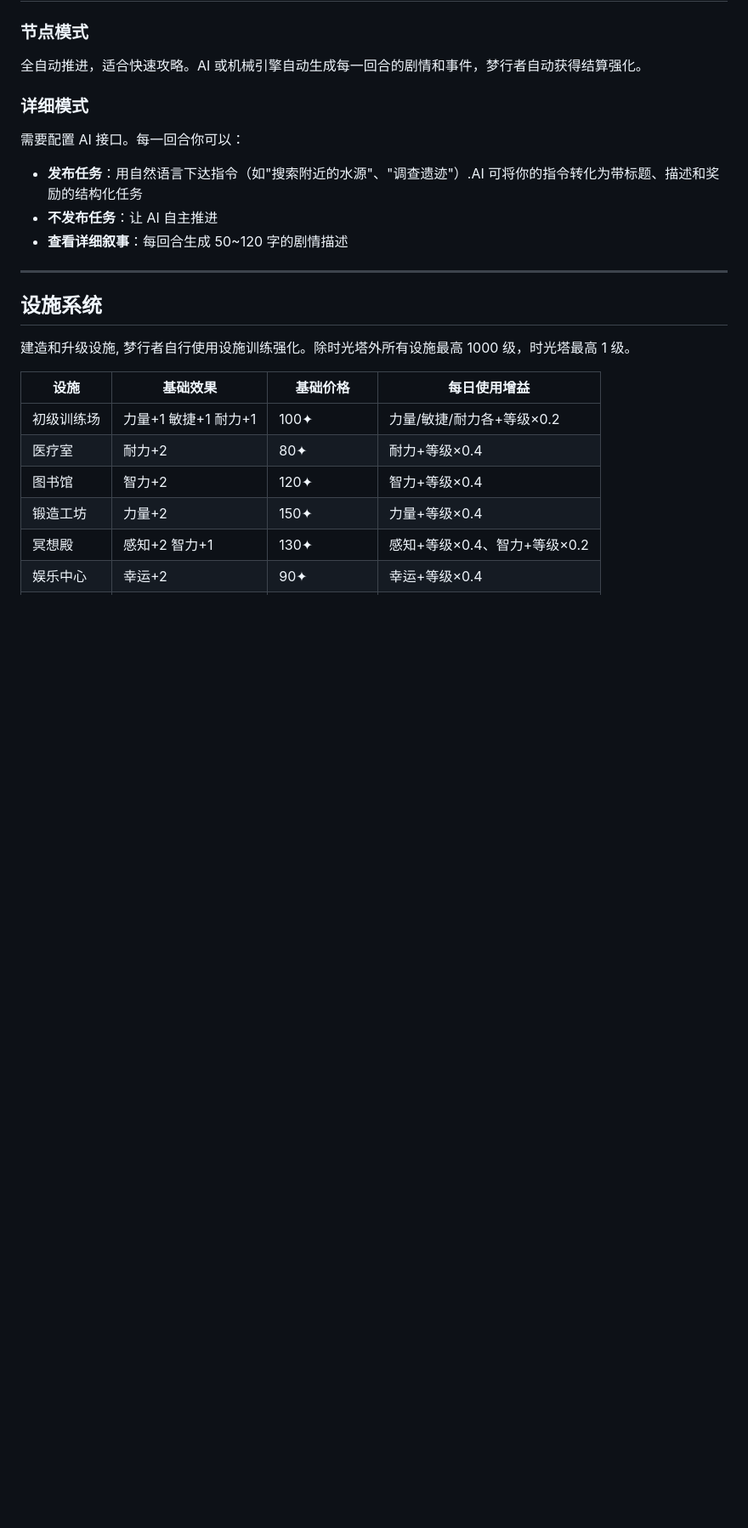
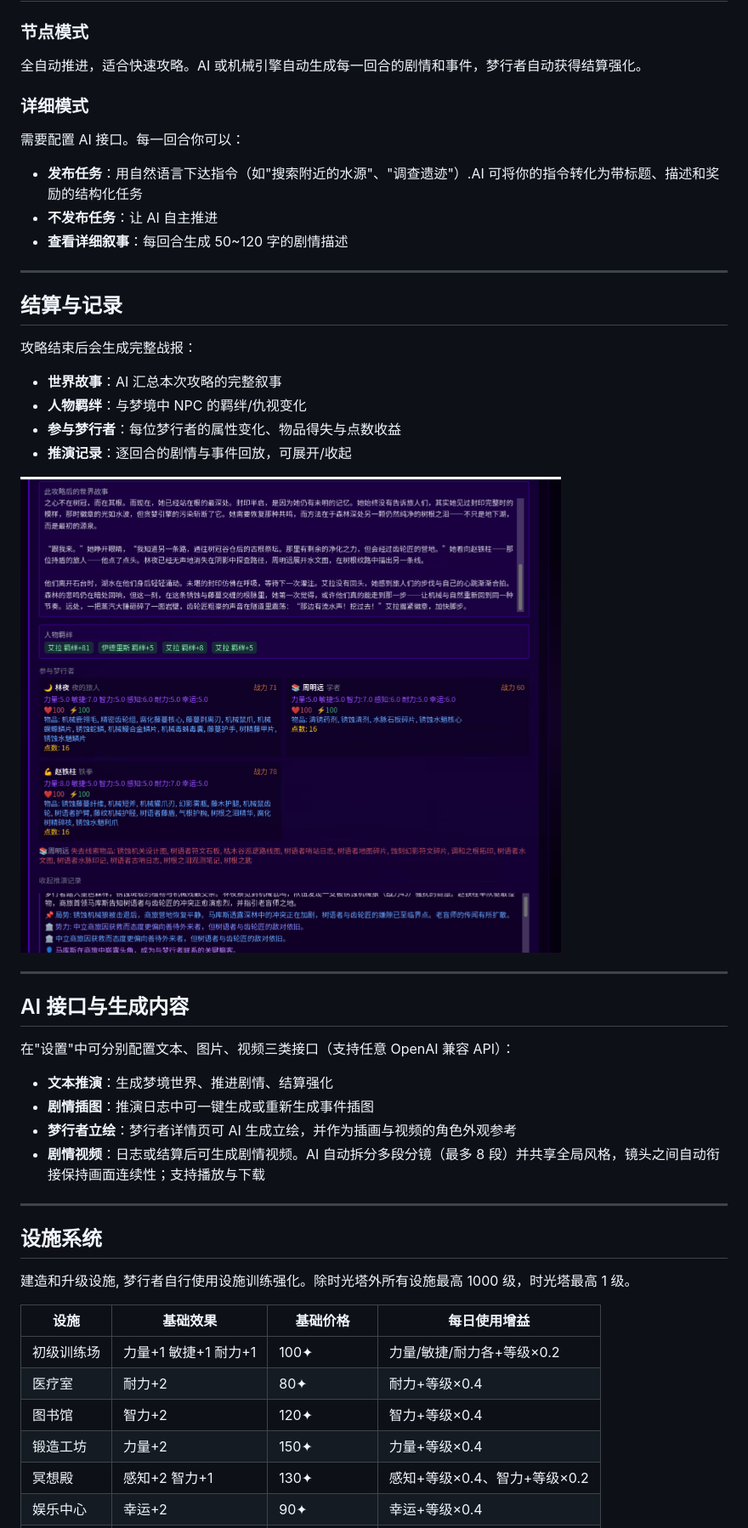
Before and after one commit to faaaaaa3/InfiniteWorlds, a Markdown page: README.md, the part around the change printed below. Shown: that part at 85% size. Drawn GitHub-style; pictures changed too: pics/details-1.png (added); blank space fills up the shorter version.

```diff
--- a/README.md
+++ b/README.md
@@ -72,6 +76,29 @@
 - **不发布任务**：让 AI 自主推进
 - **查看详细叙事**：每回合生成 50~120 字的剧情描述
 
+---
+
+## 结算与记录
+
+攻略结束后会生成完整战报：
+
+- **世界故事**：AI 汇总本次攻略的完整叙事
+- **人物羁绊**：与梦境中 NPC 的羁绊/仇视变化
+- **参与梦行者**：每位梦行者的属性变化、物品得失与点数收益
+- **推演记录**：逐回合的剧情与事件回放，可展开/收起
+
+![世界故事与结算](./pics/details-1.png "世界故事与结算")
+
+---
+
+## AI 接口与生成内容
+
+在"设置"中可分别配置文本、图片、视频三类接口（支持任意 OpenAI 兼容 API）：
+
+- **文本推演**：生成梦境世界、推进剧情、结算强化
+- **剧情插图**：推演日志中可一键生成或重新生成事件插图
+- **梦行者立绘**：梦行者详情页可 AI 生成立绘，并作为插画与视频的角色外观参考
+- **剧情视频**：日志或结算后可生成剧情视频。AI 自动拆分多段分镜（最多 8 段）并共享全局风格，镜头之间自动衔接保持画面连续性；支持播放与下载
 
 ---
 
```
Also changed, not shown: other parts of README.md (+5 -0 lines), pics/actions-1.png (added), pics/details-2.png (added), 1 other file.
